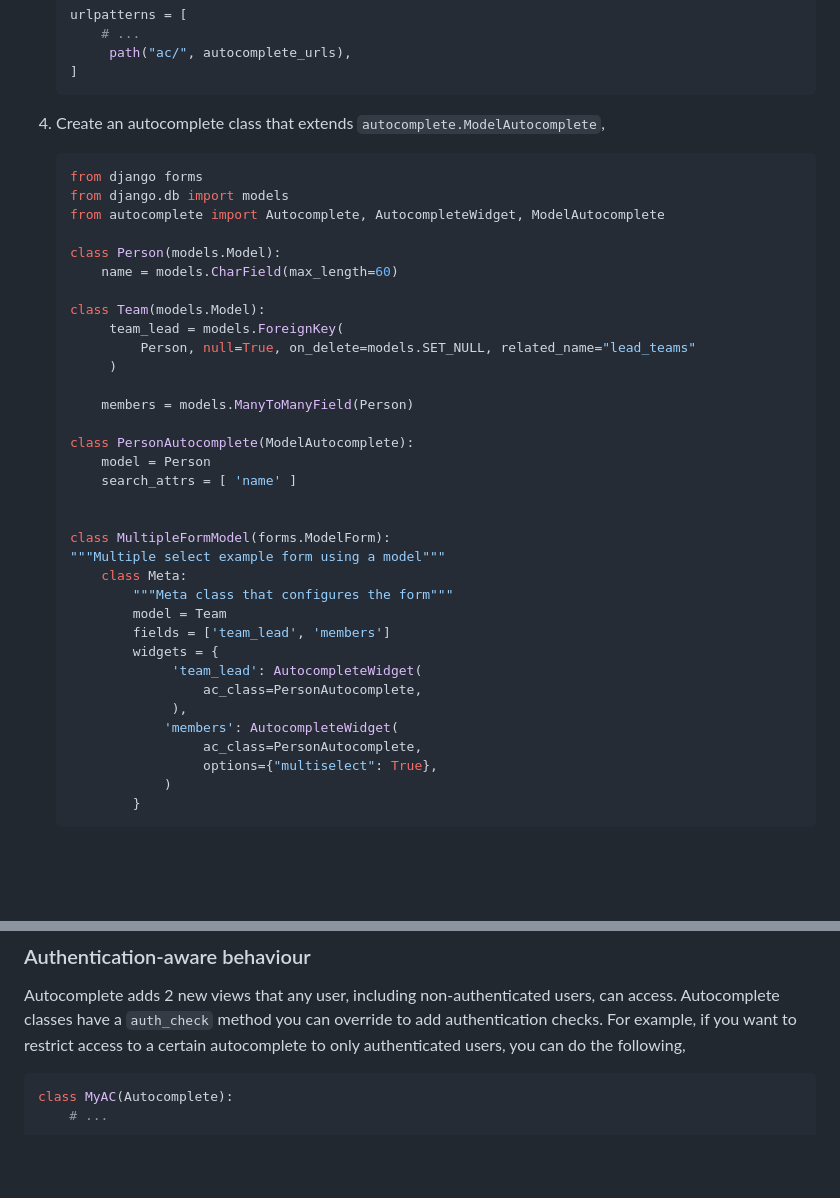
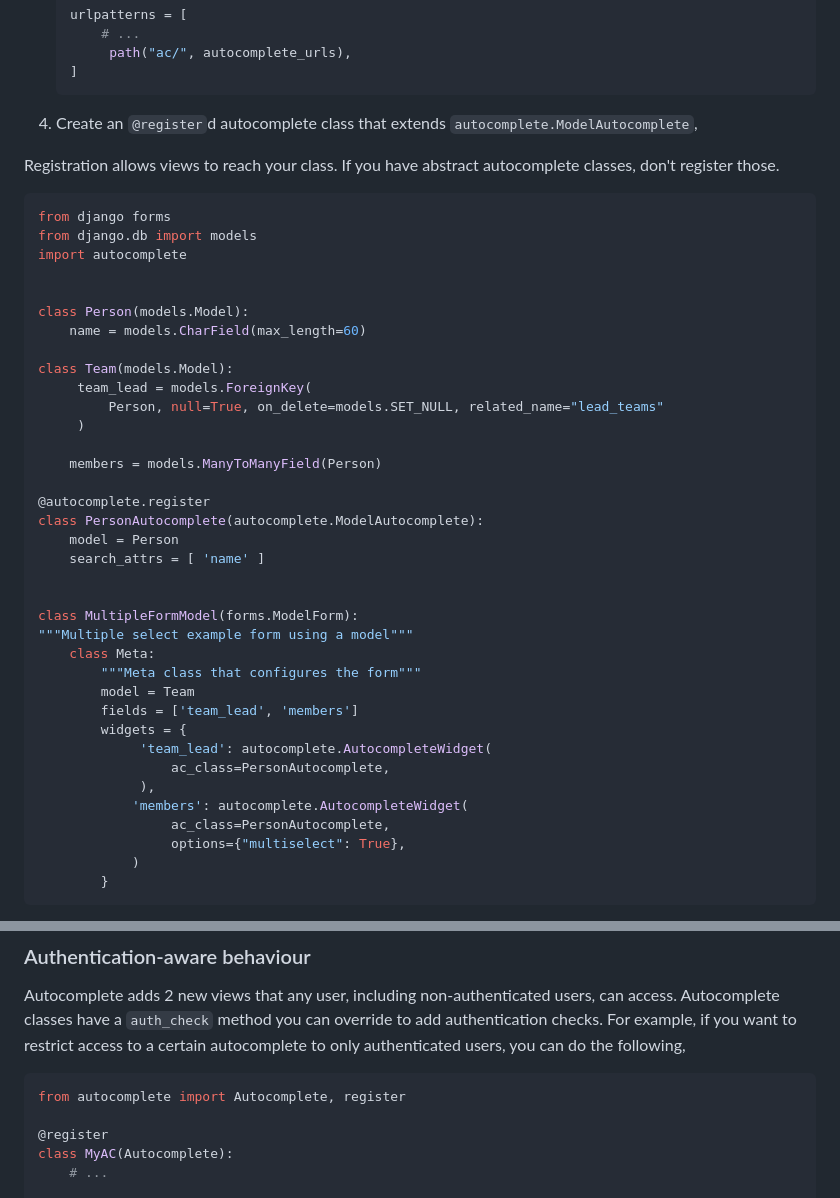
Before and after one commit to PHACDataHub/django-htmx-autocomplete, a Markdown page: README.md, 2 parts joined by grey strips. Drawn GitHub-style; blank space fills up the shorter version.

Commit message:
Update README.md - add mention of @register (#75)

````diff
--- a/README.md
+++ b/README.md
@@ -35,12 +35,16 @@ This Django app provides an autocomplete widiget component powered by
    ]
    ```
 
-4. Create an autocomplete class that extends `autocomplete.ModelAutocomplete`,
+
+4. Create an `@register`d autocomplete class that extends `autocomplete.ModelAutocomplete`,
+
+Registration allows views to reach your class. If you have abstract autocomplete classes, don't register those.
 
    ```python
    from django forms
    from django.db import models
-   from autocomplete import Autocomplete, AutocompleteWidget, ModelAutocomplete
+   import autocomplete
+
 
    class Person(models.Model):
        name = models.CharField(max_length=60)
@@ -52,7 +56,8 @@ This Django app provides an autocomplete widiget component powered by
 
        members = models.ManyToManyField(Person)
 
-   class PersonAutocomplete(ModelAutocomplete):
+   @autocomplete.register
+   class PersonAutocomplete(autocomplete.ModelAutocomplete):
        model = Person
        search_attrs = [ 'name' ]
 
@@ -64,10 +69,10 @@ This Django app provides an autocomplete widiget component powered by
            model = Team
            fields = ['team_lead', 'members']
            widgets = {
-                'team_lead': AutocompleteWidget(
+                'team_lead': autocomplete.AutocompleteWidget(
                     ac_class=PersonAutocomplete,
                 ),
-               'members': AutocompleteWidget(
+               'members': autocomplete.AutocompleteWidget(
                     ac_class=PersonAutocomplete,
                     options={"multiselect": True},
                )
@@ -178,6 +183,9 @@ class MyAC(Autocomplete):
 Autocomplete adds 2 new views that any user, including non-authenticated users, can access. Autocomplete classes have a `auth_check` method you can override to add authentication checks. For example, if you want to restrict access to a certain autocomplete to only authenticated users, you can do the following,
 
 ```python
+from autocomplete import Autocomplete, register
+
+@register
 class MyAC(Autocomplete):
     # ...
 
````
